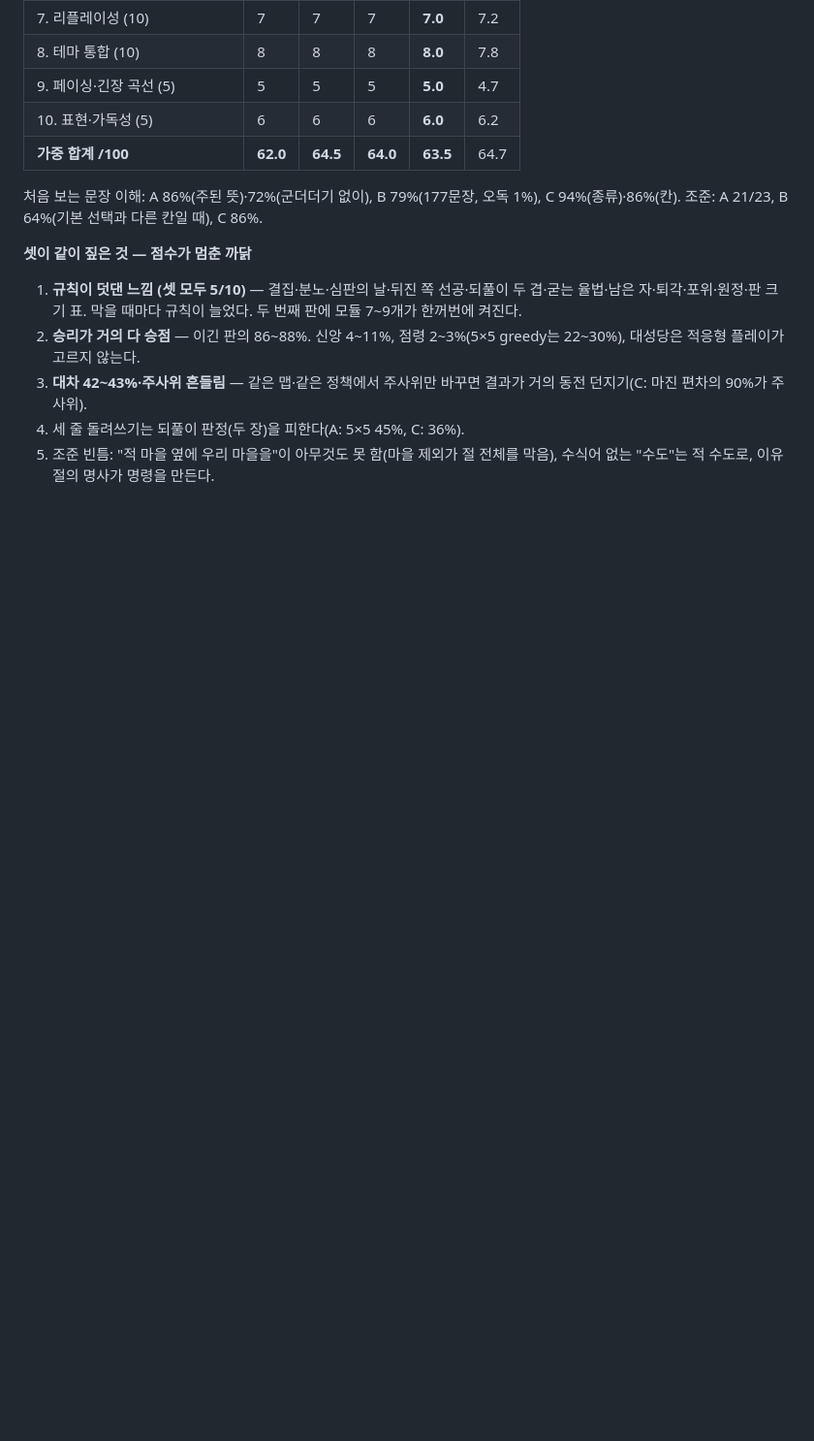
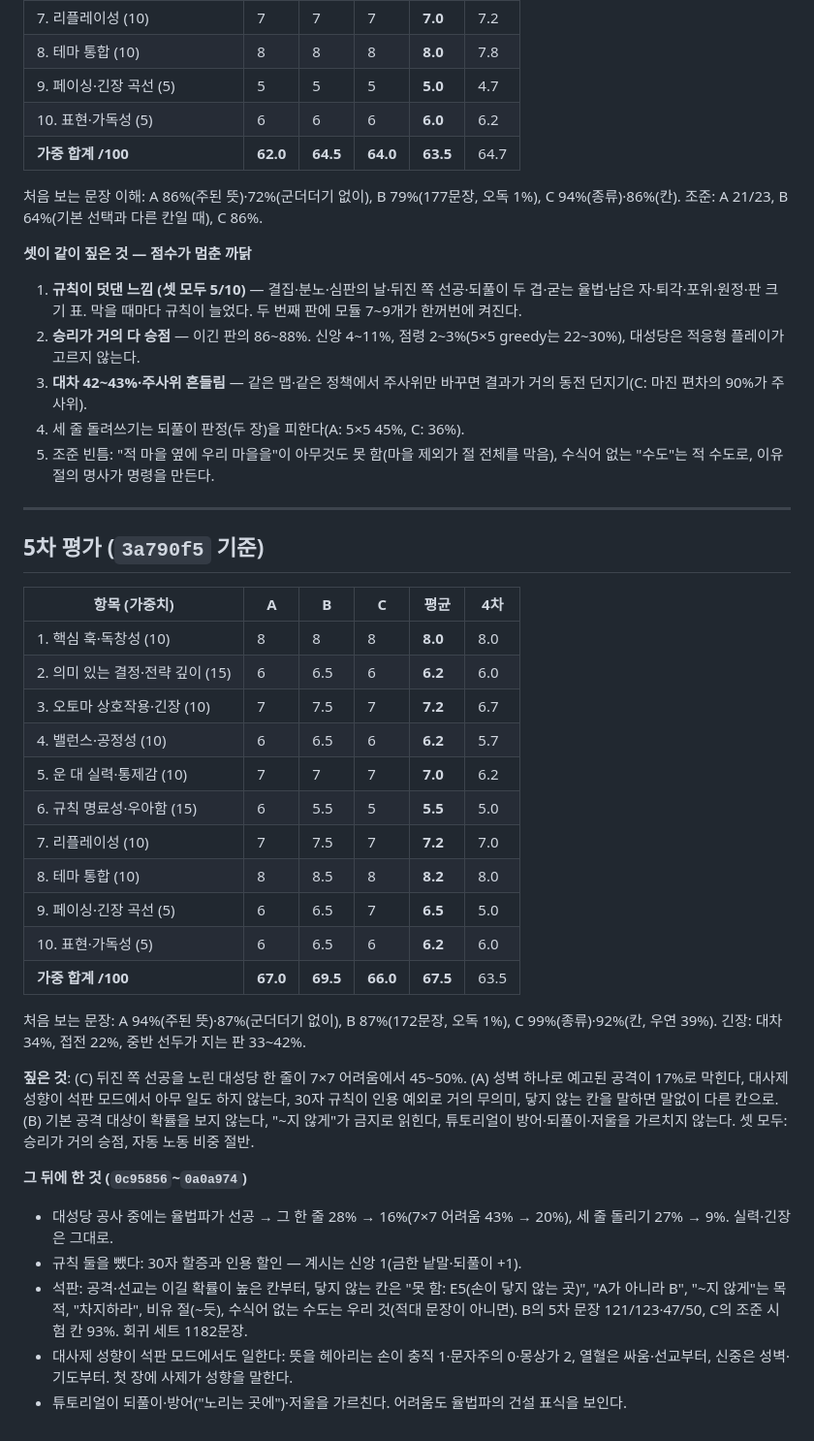
Before and after one commit to wisebear-KOR/GSG_Project, a Markdown page: docs/EVALUATION-2026-09-30.md, the part around the change. Shown at 97% size. Rendered like a GitHub page; blank space fills up the shorter version.

Commit message:
Evaluation: round 5 scores (67.5) and what changed after
Co-Authored-By: Claude Opus 5.5 <noreply@anthropic.com>

```diff
--- a/docs/EVALUATION-2026-09-30.md
+++ b/docs/EVALUATION-2026-09-30.md
@@ -166,3 +166,32 @@
 3. **대차 42~43%·주사위 흔들림** — 같은 맵·같은 정책에서 주사위만 바꾸면 결과가 거의 동전 던지기(C: 마진 편차의 90%가 주사위).
 4. 세 줄 돌려쓰기는 되풀이 판정(두 장)을 피한다(A: 5×5 45%, C: 36%).
 5. 조준 빈틈: "적 마을 옆에 우리 마을을"이 아무것도 못 함(마을 제외가 절 전체를 막음), 수식어 없는 "수도"는 적 수도로, 이유절의 명사가 명령을 만든다.
+
+---
+
+## 5차 평가 (`3a790f5` 기준)
+
+| 항목 (가중치) | A | B | C | 평균 | 4차 |
+|---|---|---|---|---|---|
+| 1. 핵심 훅·독창성 (10) | 8 | 8 | 8 | **8.0** | 8.0 |
+| 2. 의미 있는 결정·전략 깊이 (15) | 6 | 6.5 | 6 | **6.2** | 6.0 |
+| 3. 오토마 상호작용·긴장 (10) | 7 | 7.5 | 7 | **7.2** | 6.7 |
+| 4. 밸런스·공정성 (10) | 6 | 6.5 | 6 | **6.2** | 5.7 |
+| 5. 운 대 실력·통제감 (10) | 7 | 7 | 7 | **7.0** | 6.2 |
+| 6. 규칙 명료성·우아함 (15) | 6 | 5.5 | 5 | **5.5** | 5.0 |
+| 7. 리플레이성 (10) | 7 | 7.5 | 7 | **7.2** | 7.0 |
+| 8. 테마 통합 (10) | 8 | 8.5 | 8 | **8.2** | 8.0 |
+| 9. 페이싱·긴장 곡선 (5) | 6 | 6.5 | 7 | **6.5** | 5.0 |
+| 10. 표현·가독성 (5) | 6 | 6.5 | 6 | **6.2** | 6.0 |
+| **가중 합계 /100** | **67.0** | **69.5** | **66.0** | **67.5** | 63.5 |
+
+처음 보는 문장: A 94%(주된 뜻)·87%(군더더기 없이), B 87%(172문장, 오독 1%), C 99%(종류)·92%(칸, 우연 39%). 긴장: 대차 34%, 접전 22%, 중반 선두가 지는 판 33~42%.
+
+**짚은 것**: (C) 뒤진 쪽 선공을 노린 대성당 한 줄이 7×7 어려움에서 45~50%. (A) 성벽 하나로 예고된 공격이 17%로 막힌다, 대사제 성향이 석판 모드에서 아무 일도 하지 않는다, 30자 규칙이 인용 예외로 거의 무의미, 닿지 않는 칸을 말하면 말없이 다른 칸으로. (B) 기본 공격 대상이 확률을 보지 않는다, "~지 않게"가 금지로 읽힌다, 튜토리얼이 방어·되풀이·저울을 가르치지 않는다. 셋 모두: 승리가 거의 승점, 자동 노동 비중 절반.
+
+**그 뒤에 한 것 (`0c95856`~`0a0a974`)**
+- 대성당 공사 중에는 율법파가 선공 → 그 한 줄 28% → 16%(7×7 어려움 43% → 20%), 세 줄 돌리기 27% → 9%. 실력·긴장은 그대로.
+- 규칙 둘을 뺐다: 30자 할증과 인용 할인 — 계시는 신앙 1(금한 낱말·되풀이 +1).
+- 석판: 공격·선교는 이길 확률이 높은 칸부터, 닿지 않는 칸은 "못 함: E5(손이 닿지 않는 곳)", "A가 아니라 B", "~지 않게"는 목적, "차지하라", 비유 절(~듯), 수식어 없는 수도는 우리 것(적대 문장이 아니면). B의 5차 문장 121/123·47/50, C의 조준 시험 칸 93%. 회귀 세트 1182문장.
+- 대사제 성향이 석판 모드에서도 일한다: 뜻을 헤아리는 손이 충직 1·문자주의 0·몽상가 2, 열혈은 싸움·선교부터, 신중은 성벽·기도부터. 첫 장에 사제가 성향을 말한다.
+- 튜토리얼이 되풀이·방어("노리는 곳에")·저울을 가르친다. 어려움도 율법파의 건설 표식을 보인다.
```
